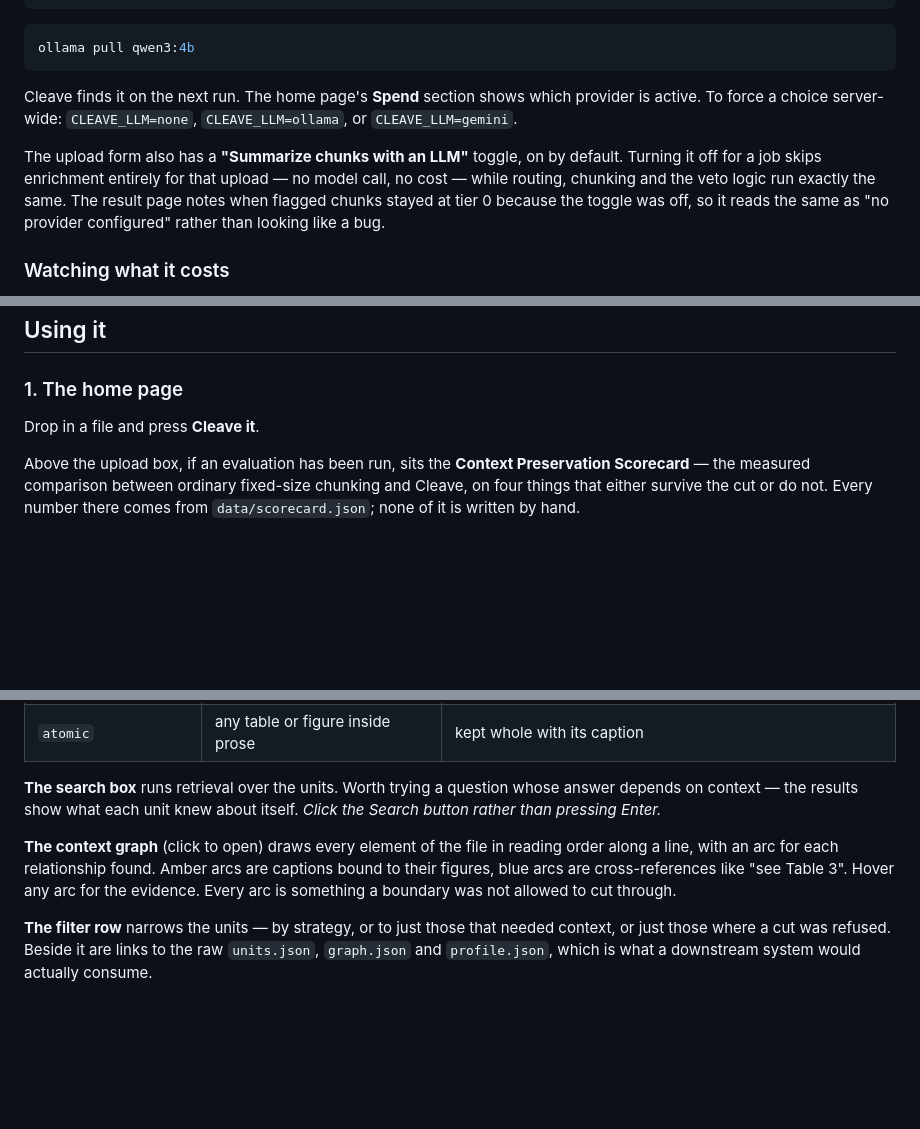
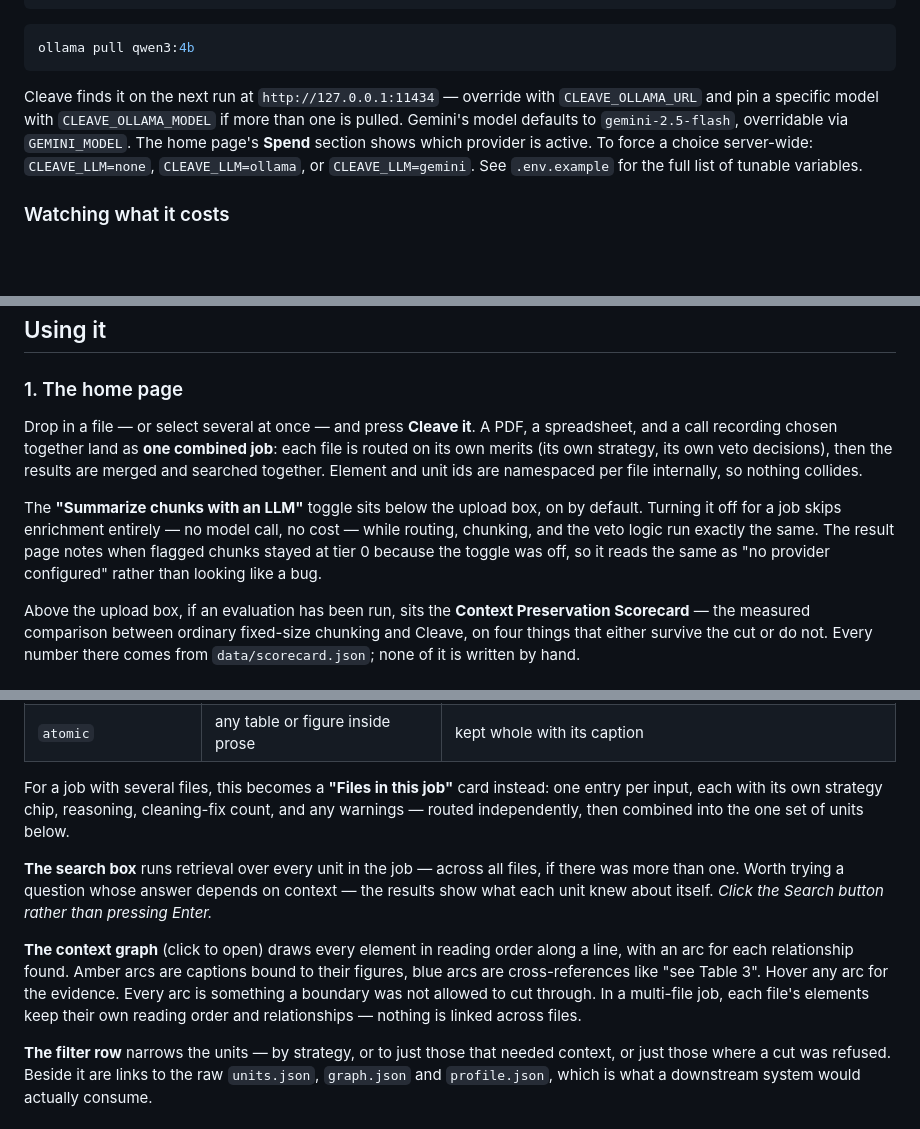
Before and after one commit to Daniel-Bavisetti/UniversalChunking, a Markdown page: USER_GUIDE.md, 3 parts joined by grey strips. Rendered like a GitHub page; blank space fills up the shorter version.

Commit message:
Document multi-file jobs and .env config in ARCHITECTURE/USER_GUIDE
The per-job LLM toggle commit also shipped multi-file batch uploads
(multiple files merge into one job, routed independently and searched
together) and new CLEAVE_OLLAMA_URL/CLEAVE_OLLAMA_MODEL/CLEAVE_STT_URL
env vars, neither of which had made it into the docs yet.

Co-Authored-By: Claude Sonnet 5 <noreply@anthropic.com>

````diff
--- a/USER_GUIDE.md
+++ b/USER_GUIDE.md
@@ -73,15 +74,12 @@ brew install ollama && ollama serve
 ollama pull qwen3:4b
 ```
 
-Cleave finds it on the next run. The home page's **Spend** section shows which provider is
-active. To force a choice server-wide: `CLEAVE_LLM=none`, `CLEAVE_LLM=ollama`, or
-`CLEAVE_LLM=gemini`.
-
-The upload form also has a **"Summarize chunks with an LLM"** toggle, on by default. Turning
-it off for a job skips enrichment entirely for that upload — no model call, no cost — while
-routing, chunking and the veto logic run exactly the same. The result page notes when flagged
-chunks stayed at tier 0 because the toggle was off, so it reads the same as "no provider
-configured" rather than looking like a bug.
+Cleave finds it on the next run at `http://127.0.0.1:11434` — override with
+`CLEAVE_OLLAMA_URL` and pin a specific model with `CLEAVE_OLLAMA_MODEL` if more than one is
+pulled. Gemini's model defaults to `gemini-2.5-flash`, overridable via `GEMINI_MODEL`. The
+home page's **Spend** section shows which provider is active. To force a choice
+server-wide: `CLEAVE_LLM=none`, `CLEAVE_LLM=ollama`, or `CLEAVE_LLM=gemini`. See
+`.env.example` for the full list of tunable variables.
 
 ### Watching what it costs
 
@@ -115,7 +113,17 @@ Apple Silicon, so a 20-page paper is a comfortable size.
 
 ### 1. The home page
 
-Drop in a file and press **Cleave it**.
+Drop in a file — or select several at once — and press **Cleave it**. A PDF, a spreadsheet,
+and a call recording chosen together land as **one combined job**: each file is routed on
+its own merits (its own strategy, its own veto decisions), then the results are merged and
+searched together. Element and unit ids are namespaced per file internally, so nothing
+collides.
+
+The **"Summarize chunks with an LLM"** toggle sits below the upload box, on by default.
+Turning it off for a job skips enrichment entirely — no model call, no cost — while routing,
+chunking, and the veto logic run exactly the same. The result page notes when flagged chunks
+stayed at tier 0 because the toggle was off, so it reads the same as "no provider
+configured" rather than looking like a bug.
 
 Above the upload box, if an evaluation has been run, sits the **Context Preservation
 Scorecard** — the measured comparison between ordinary fixed-size chunking and Cleave, on
@@ -156,14 +164,19 @@ signals that drove it. This changes per file — that is the point. You will see
 | `paragraph_fallback` | flat prose, no embedding model | honest paragraph packing |
 | `atomic` | any table or figure inside prose | kept whole with its caption |
 
-**The search box** runs retrieval over the units. Worth trying a question whose answer
-depends on context — the results show what each unit knew about itself. *Click the Search
-button rather than pressing Enter.*
+For a job with several files, this becomes a **"Files in this job"** card instead: one entry
+per input, each with its own strategy chip, reasoning, cleaning-fix count, and any warnings —
+routed independently, then combined into the one set of units below.
 
-**The context graph** (click to open) draws every element of the file in reading order along
-a line, with an arc for each relationship found. Amber arcs are captions bound to their
-figures, blue arcs are cross-references like "see Table 3". Hover any arc for the evidence.
-Every arc is something a boundary was not allowed to cut through.
+**The search box** runs retrieval over every unit in the job — across all files, if there was
+more than one. Worth trying a question whose answer depends on context — the results show
+what each unit knew about itself. *Click the Search button rather than pressing Enter.*
+
+**The context graph** (click to open) draws every element in reading order along a line, with
+an arc for each relationship found. Amber arcs are captions bound to their figures, blue arcs
+are cross-references like "see Table 3". Hover any arc for the evidence. Every arc is
+something a boundary was not allowed to cut through. In a multi-file job, each file's
+elements keep their own reading order and relationships — nothing is linked across files.
 
 **The filter row** narrows the units — by strategy, or to just those that needed context, or
 just those where a cut was refused. Beside it are links to the raw `units.json`,
````
Also changed, not shown: other parts of USER_GUIDE.md (+8 -2 lines), ARCHITECTURE.md (+17 -0 lines).
